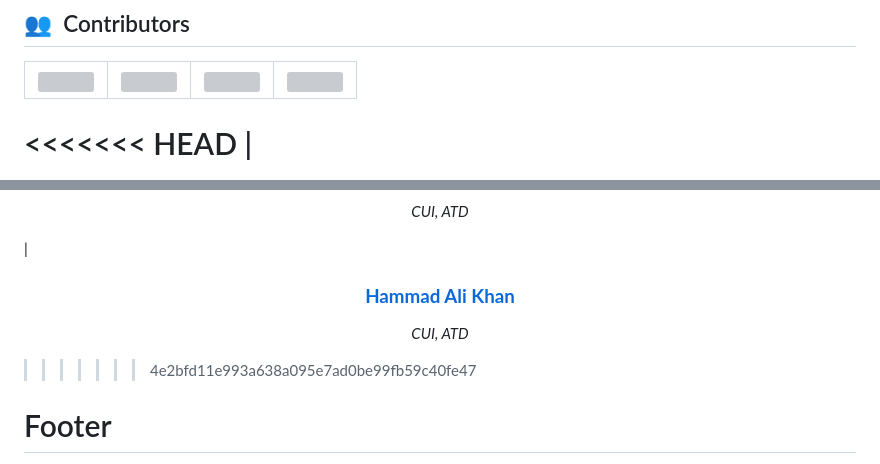
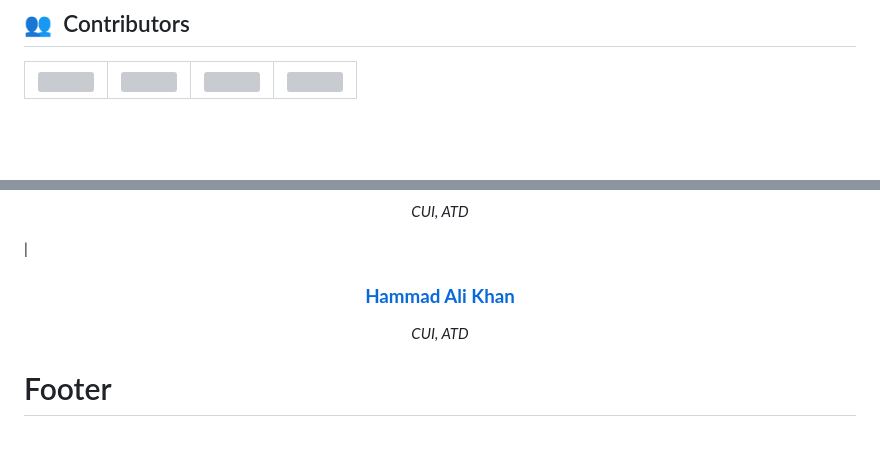
Before and after one commit to GDSC-cuiatd/AgriTech, a Markdown page: README.md, 2 parts joined by grey strips. Rendered like a GitHub page; blank space fills up the shorter version; grey boxes are pictures that could not be loaded.

```diff
--- a/README.md
+++ b/README.md
@@ -119,11 +119,11 @@ By optimizing resource utilization, AgriTech contributes to more sustainable and
 
 | <a href="https://github.com/chayhuixiang"><img width="180px" src="https://github.com/GDSC-cuiatd/team_raees/blob/main/agritech-website/src/assets/team/raees.jpeg" alt=""/></a> | <a href="https://github.com/raeesazam"><img width="180px" src="https://github.com/GDSC-cuiatd/team_raees/blob/main/agritech-website/src/assets/team/img-awais.jpg" alt=""/></a> | <a href="https://github.com/askhan963"><img width="180px" src="https://github.com/GDSC-cuiatd/team_raees/blob/main/agritech-website/src/assets/team/munner.png" alt=""/></a> | <a href="https://github.com/askhan963"><img width="180px" src="https://github.com/GDSC-cuiatd/team_raees/blob/main/agritech-website/src/assets/team/hammad.jpeg" alt=""/></a> |
 | ---------------------------------------------------------------------------------------------------------------------------------------------------------------------------------------------------------------------------------- | ----------------------------------------------------------------------------------------------------------------------------------------------------------------------------------------------------------------------------------- | -------------------------------------------------------------------------------------------------------------------------------------------------------------------------------------------------------------------------- | ----------------------------------------------------------------------------------------------------------------------------------------------------------------------------------------------------------------------------- |
-<<<<<<< HEAD
+
 | <div align="center"><h3><b><a href="https://github.com/raeesazam">M. Raees Azam</a></b></h3><p><i>CUI,ATD</i></p></div>                                                                               | <div align="center"><h3><b><a href="https://github.com/askhan963">M Awais Khan</a></b></h3></a><p><i>CUI , ATD</i></p></div>                                                                          | <div align="center"><h3><b><a href="https://github.com/askhan963">Muneer Ahmad</a></b></h3></a><p><i>CUI, ATD</i></p></div></a>                                                               | <div align="center"><h3><b><a href="https://github.com/ongjx16">Hammad Ali Khan</a></b></h3></a><p><i>CUI, ATD</i></p></div>
 =======
 | <div align="center"><h3><b><a href="https://github.com/raeesazam">M. Raees Azam</a></b></h3><p><i>CUI,ATD</i></p></div>                                                                               | <div align="center"><h3><b><a href="https://github.com/askhan963">M Awais Khan</a></b></h3></a><p><i>CUI , ATD</i></p></div>                                                                          | <div align="center"><h3><b><a href="https://github.com/askhan963">Muneer Ahmad</a></b></h3></a><p><i>CUI, ATD</i></p></div></a>                                                               | <div align="center"><h3><b><a href="https://github.com/Hammad-Ali-139">Hammad Ali Khan</a></b></h3></a><p><i>CUI, ATD</i></p></div>
->>>>>>> 4e2bfd11e993a638a095e7ad0be99fb59c40fe47
+
 # Footer
 
 © 2024 GDSC Abbottabad. All Rights Reserved.
```
